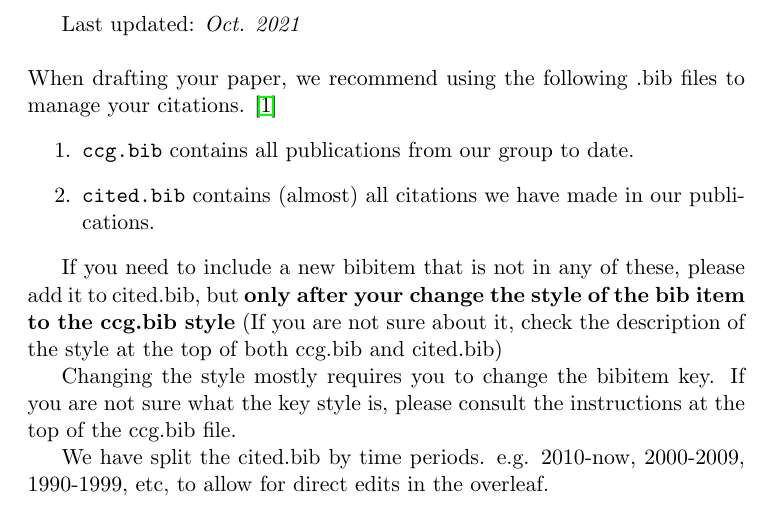
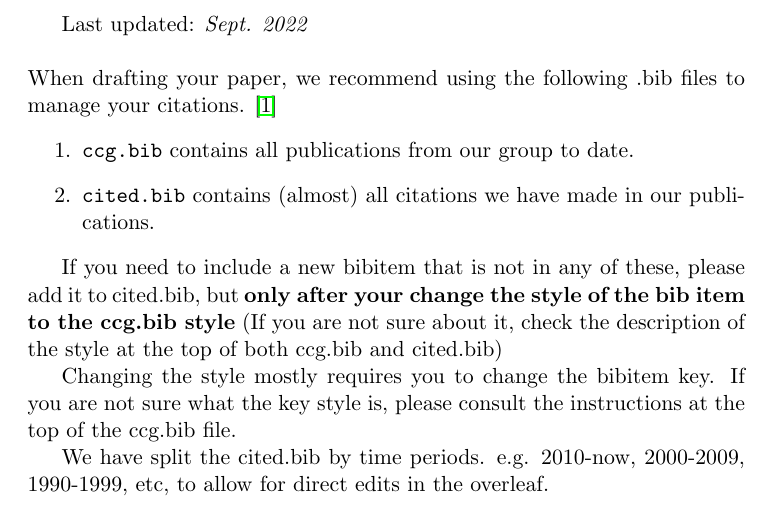
Before and after one commit to schen149/CogComp-LaTeX-BibTeX-Template, a LaTeX document (ccg_latex/readme.tex): part of the page, cut so that both start at the same text. Compiled offline with pdfLaTeX.

Commit message:
Updates from Overleaf

```diff
--- a/ccg_latex/readme.tex
+++ b/ccg_latex/readme.tex
@@ -4,7 +4,7 @@
 \usepackage{xcolor}
 
 \begin{document}
-Last updated: \textit{Oct. 2021}\\\\
+Last updated: \textit{Sept. 2022}\\\\
 When drafting your paper, we recommend using the following .bib files to manage your citations. \cite{DCLT19}
 \begin{enumerate}
     \item \texttt{ccg.bib} contains all publications from our group to date.
```
